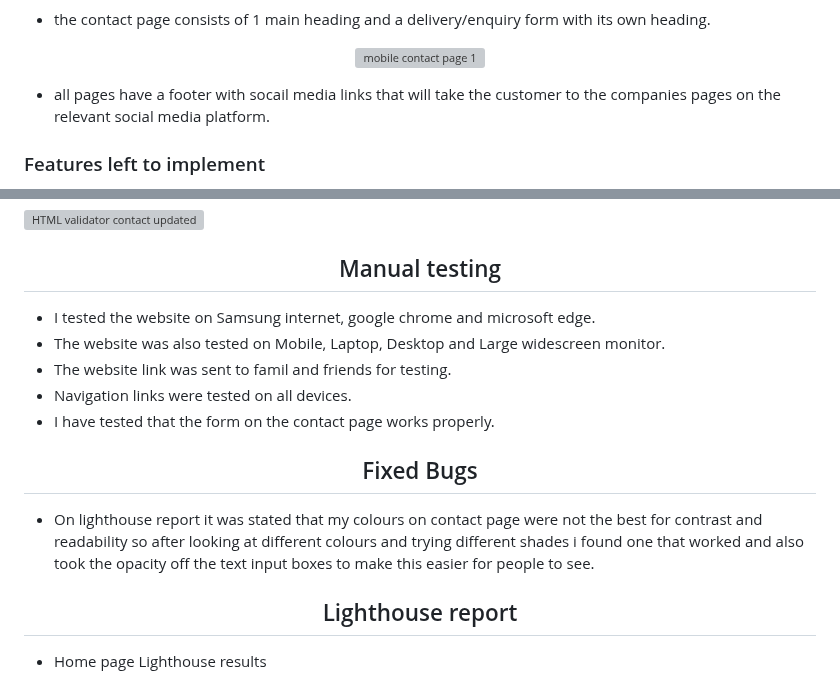
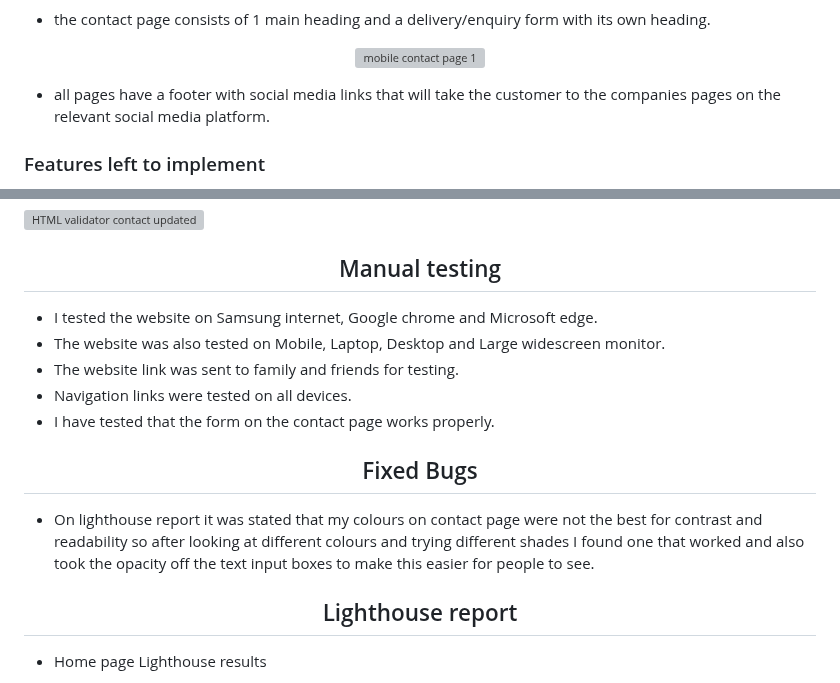
Before and after one commit to GarethAubrey/Project-1-Gareth-Aubrey, a Markdown page: README.md, 2 parts joined by grey strips. Drawn GitHub-style; grey boxes are pictures that could not be loaded.

```diff
--- a/README.md
+++ b/README.md
@@ -115,7 +114,7 @@ or using the logo to return to the home page. The navigation bar will change bac
 
 </div>
 
-* all pages have a footer with socail media links that will take the customer to the companies pages on the relevant social media platform.
+* all pages have a footer with social media links that will take the customer to the companies pages on the relevant social media platform.
 
 ### Features left to implement
 
@@ -170,9 +169,9 @@ I used the W3C markup validator and W3C CSS validator services to validate all t
 </div>
 
 
-* I tested the website on Samsung internet, google chrome and microsoft edge.
+* I tested the website on Samsung internet, Google chrome and Microsoft edge.
 * The website was also tested on Mobile, Laptop, Desktop and Large widescreen monitor.
-* The website link was sent to famil and friends for testing.
+* The website link was sent to family and friends for testing.
 * Navigation links were tested on all devices.
 * I have tested that the form on the contact page works properly.
 
@@ -183,7 +182,7 @@ I used the W3C markup validator and W3C CSS validator services to validate all t
 </div>
 
 * On lighthouse report it was stated that my colours on contact page were not the best for contrast and readability so after looking at different colours and trying
-different shades i found one that worked and also took the opacity off the text input boxes to make this easier for people to see.
+different shades I found one that worked and also took the opacity off the text input boxes to make this easier for people to see.
 
 </div>
 <div align="center">
```
Also changed, not shown: other parts of README.md (+11 -12 lines).
